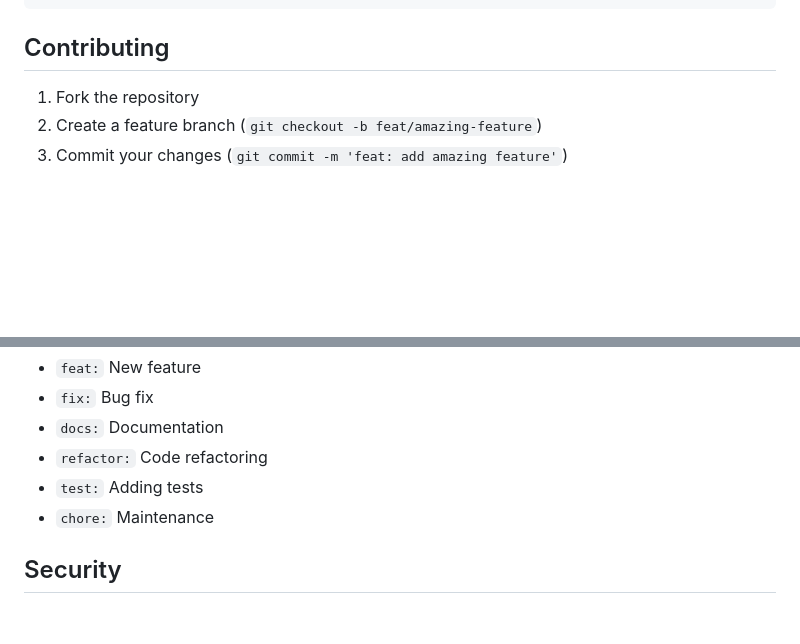
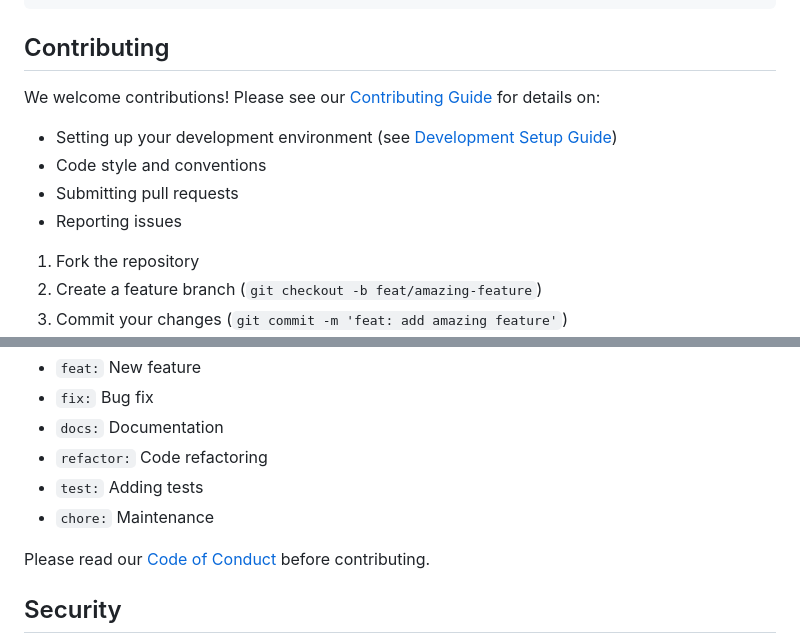
Before and after one commit to ht2-io/rmotly, a Markdown page: README.md, 2 parts joined by grey strips. GitHub-like rendering; blank space fills up the shorter version.

```diff
--- a/README.md
+++ b/README.md
@@ -237,6 +237,13 @@ serverpod apply-migrations
 
 ## Contributing
 
+We welcome contributions! Please see our [Contributing Guide](CONTRIBUTING.md) for details on:
+
+- Setting up your development environment (see [Development Setup Guide](DEVELOPMENT.md))
+- Code style and conventions
+- Submitting pull requests
+- Reporting issues
+
 1. Fork the repository
 2. Create a feature branch (`git checkout -b feat/amazing-feature`)
 3. Commit your changes (`git commit -m 'feat: add amazing feature'`)
@@ -253,6 +260,8 @@ We use [Conventional Commits](https://www.conventionalcommits.org/):
 - `refactor:` Code refactoring
 - `test:` Adding tests
 - `chore:` Maintenance
+
+Please read our [Code of Conduct](CODE_OF_CONDUCT.md) before contributing.
 
 ## Security
 
```
Also changed, not shown: CONTRIBUTING.md (+5 -3 lines), TASKS.md (+7 -3 lines).
